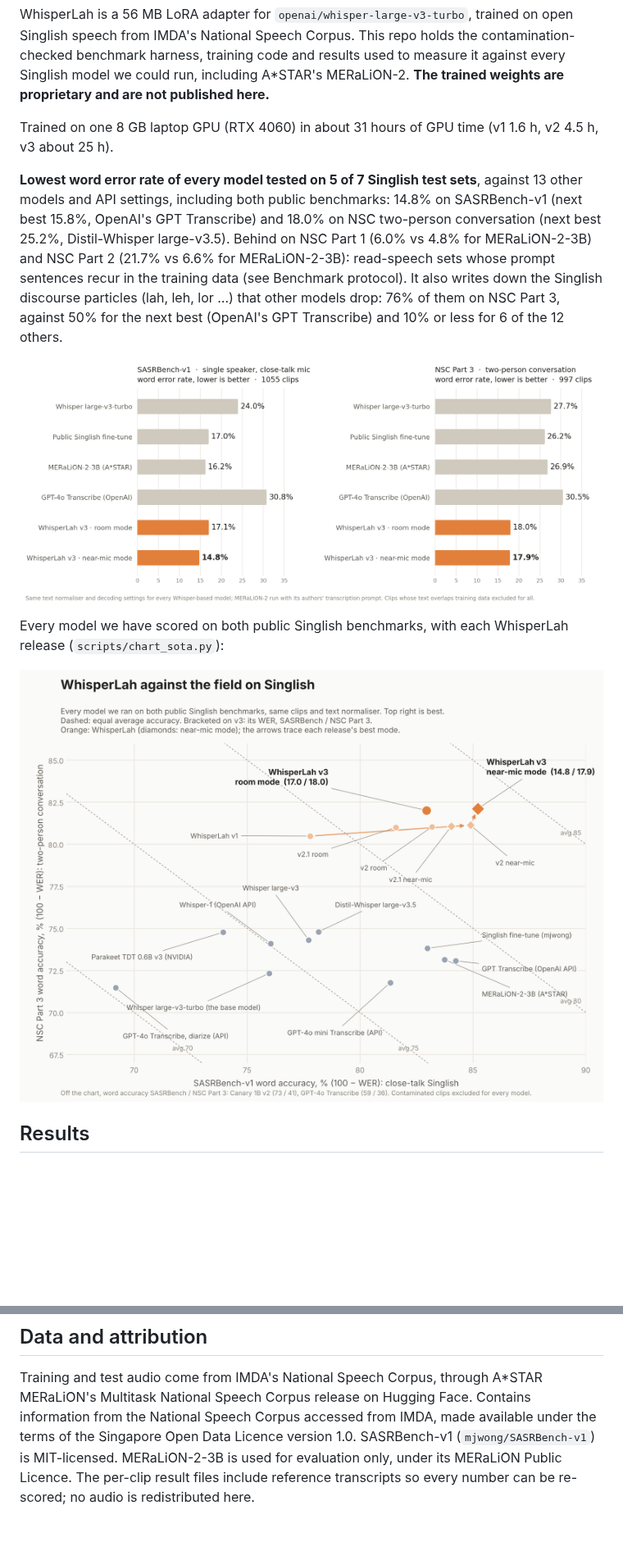
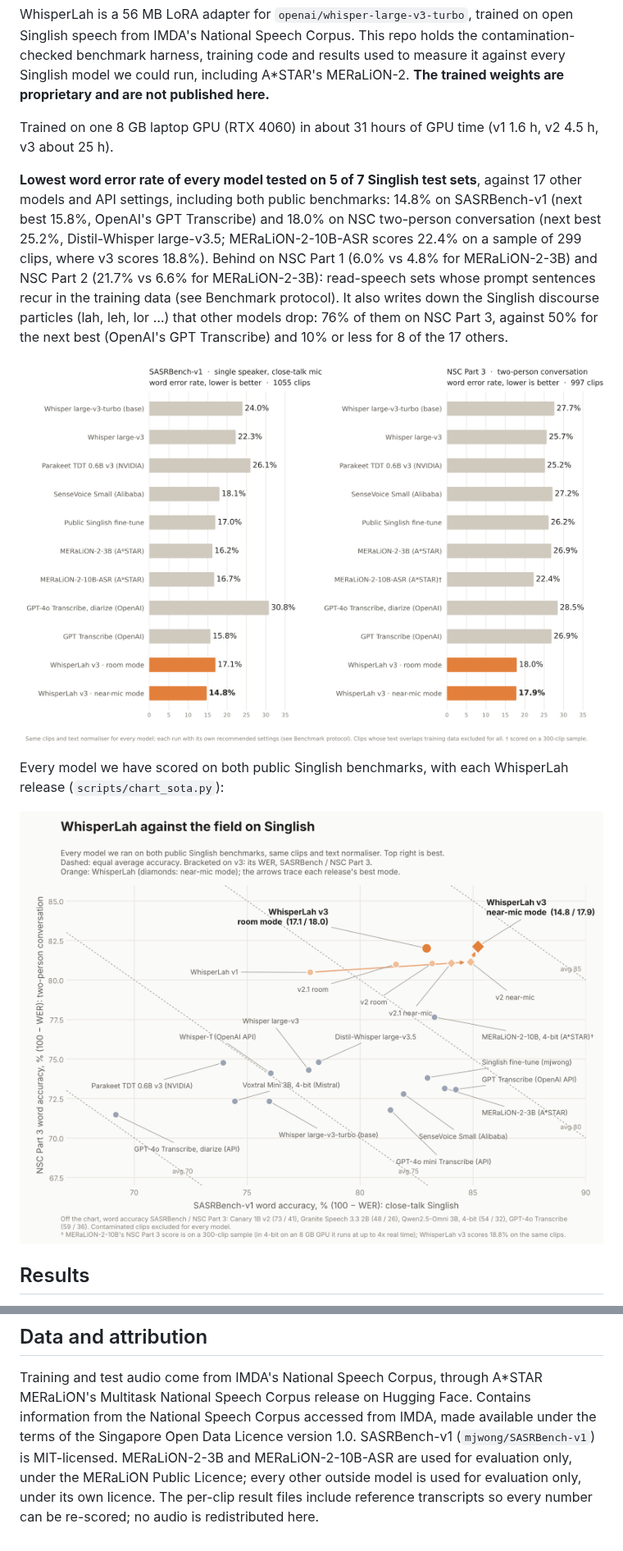
Before and after one commit to Khawpuneiei/WhisperLah, a Markdown page: README.md, 2 parts joined by grey strips. Shown at 82% size. Rendered like a GitHub page; pictures changed too: results/whisperlah_sota_chart.png, results/whisperlah_v3_chart.png; blank space fills up the shorter version.

```diff
--- a/README.md
+++ b/README.md
@@ -9,7 +9,7 @@ published here.**
 
 Trained on one 8 GB laptop GPU (RTX 4060) in about 31 hours of GPU time (v1 1.6 h, v2 4.5 h, v3 about 25 h).
 
-**Lowest word error rate of every model tested on 5 of 7 Singlish test sets**, against 13 other models and API settings, including both public benchmarks: 14.8% on SASRBench-v1 (next best 15.8%, OpenAI's GPT Transcribe) and 18.0% on NSC two-person conversation (next best 25.2%, Distil-Whisper large-v3.5). Behind on NSC Part 1 (6.0% vs 4.8% for MERaLiON-2-3B) and NSC Part 2 (21.7% vs 6.6% for MERaLiON-2-3B): read-speech sets whose prompt sentences recur in the training data (see Benchmark protocol). It also writes down the Singlish discourse particles (lah, leh, lor …) that other models drop: 76% of them on NSC Part 3, against 50% for the next best (OpenAI's GPT Transcribe) and 10% or less for 6 of the 12 others.
+**Lowest word error rate of every model tested on 5 of 7 Singlish test sets**, against 17 other models and API settings, including both public benchmarks: 14.8% on SASRBench-v1 (next best 15.8%, OpenAI's GPT Transcribe) and 18.0% on NSC two-person conversation (next best 25.2%, Distil-Whisper large-v3.5; MERaLiON-2-10B-ASR scores 22.4% on a sample of 299 clips, where v3 scores 18.8%). Behind on NSC Part 1 (6.0% vs 4.8% for MERaLiON-2-3B) and NSC Part 2 (21.7% vs 6.6% for MERaLiON-2-3B): read-speech sets whose prompt sentences recur in the training data (see Benchmark protocol). It also writes down the Singlish discourse particles (lah, leh, lor …) that other models drop: 76% of them on NSC Part 3, against 50% for the next best (OpenAI's GPT Transcribe) and 10% or less for 8 of the 17 others.
 
 ![WhisperLah v3 against other Singlish models](results/whisperlah_v3_chart.png)
 
@@ -342,7 +391,9 @@ Training and test audio come from IMDA's National Speech Corpus, through
 A*STAR MERaLiON's Multitask National Speech Corpus release on Hugging Face.
 Contains information from the National Speech Corpus accessed from IMDA, made
 available under the terms of the Singapore Open Data Licence version 1.0.
-SASRBench-v1 (`mjwong/SASRBench-v1`) is MIT-licensed. MERaLiON-2-3B is used
-for evaluation only, under its MERaLiON Public Licence. The per-clip result
+SASRBench-v1 (`mjwong/SASRBench-v1`) is MIT-licensed. MERaLiON-2-3B and
+MERaLiON-2-10B-ASR are used for evaluation only, under the MERaLiON Public
+Licence; every other outside model is used for evaluation only, under its own
+licence. The per-clip result
 files include reference transcripts so every number can be re-scored; no
 audio is redistributed here.
```
Also changed, not shown: other parts of README.md (+73 -24 lines), docs/README.template.md (+40 -19 lines), 4 other files.
